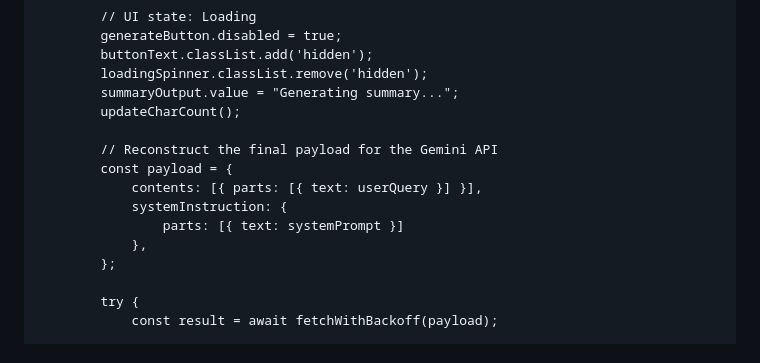
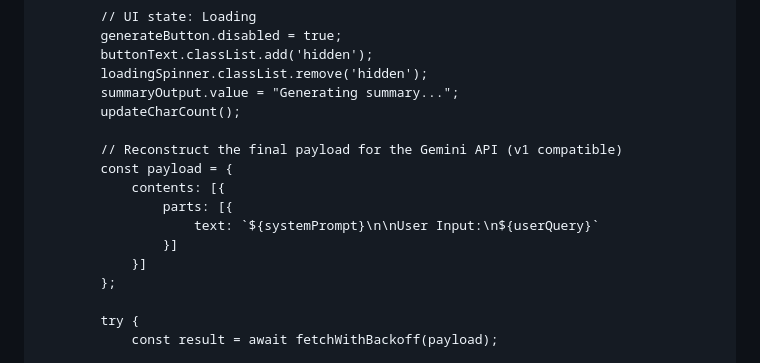
Before and after one commit to swany99/Engineer-Text-Summary-Generator, a Markdown page: README.md, the part around one of its changes. Rendered like a GitHub page.

Commit message:
Clarify payload construction for Gemini API
Updated README to clarify payload construction for Gemini API.

```diff
--- a/README.md
+++ b/README.md
@@ -233,12 +232,13 @@
             summaryOutput.value = "Generating summary...";
             updateCharCount();
 
-            // Reconstruct the final payload for the Gemini API
+            // Reconstruct the final payload for the Gemini API (v1 compatible)
             const payload = {
-                contents: [{ parts: [{ text: userQuery }] }],
-                systemInstruction: {
-                    parts: [{ text: systemPrompt }]
-                },
+                contents: [{
+                    parts: [{
+                        text: `${systemPrompt}\n\nUser Input:\n${userQuery}`
+                    }]
+                }]
             };
 
             try {
```
Also changed, not shown: other parts of README.md (+0 -1 lines).
